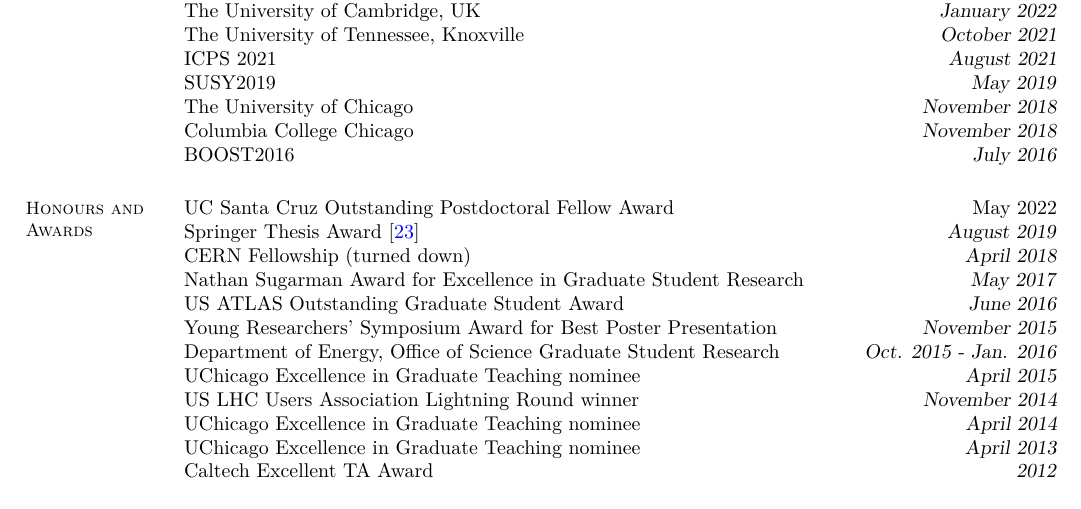
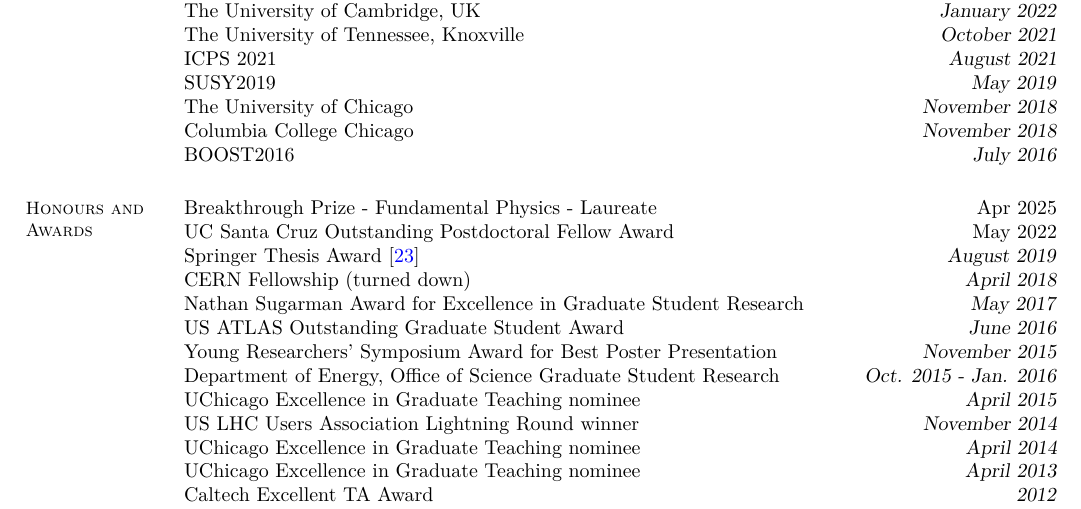
Before and after one commit to kratsg/cv, a LaTeX CV (cv_GiordonStark.tex): part of page 3 of 10, cut so that both start at the same text. Compiled offline with XeLaTeX.

Commit message:
add breakthrough prize laureate

```diff
--- a/cv_GiordonStark.tex
+++ b/cv_GiordonStark.tex
@@ -141,6 +141,7 @@
 % Honours and Awards
 \section{\mysidestyle Honours and\\Awards}
 
+Breakthrough Prize - Fundamental Physics - Laureate \hfill{Apr 2025}\\
 UC Santa Cruz Outstanding Postdoctoral Fellow Award \hfill{May 2022}\\
 Springer Thesis Award~\cite{Stark2020} \hfill \textsl{August 2019}\\
 CERN Fellowship (turned down) \hfill \textsl{April 2018}\\
```
